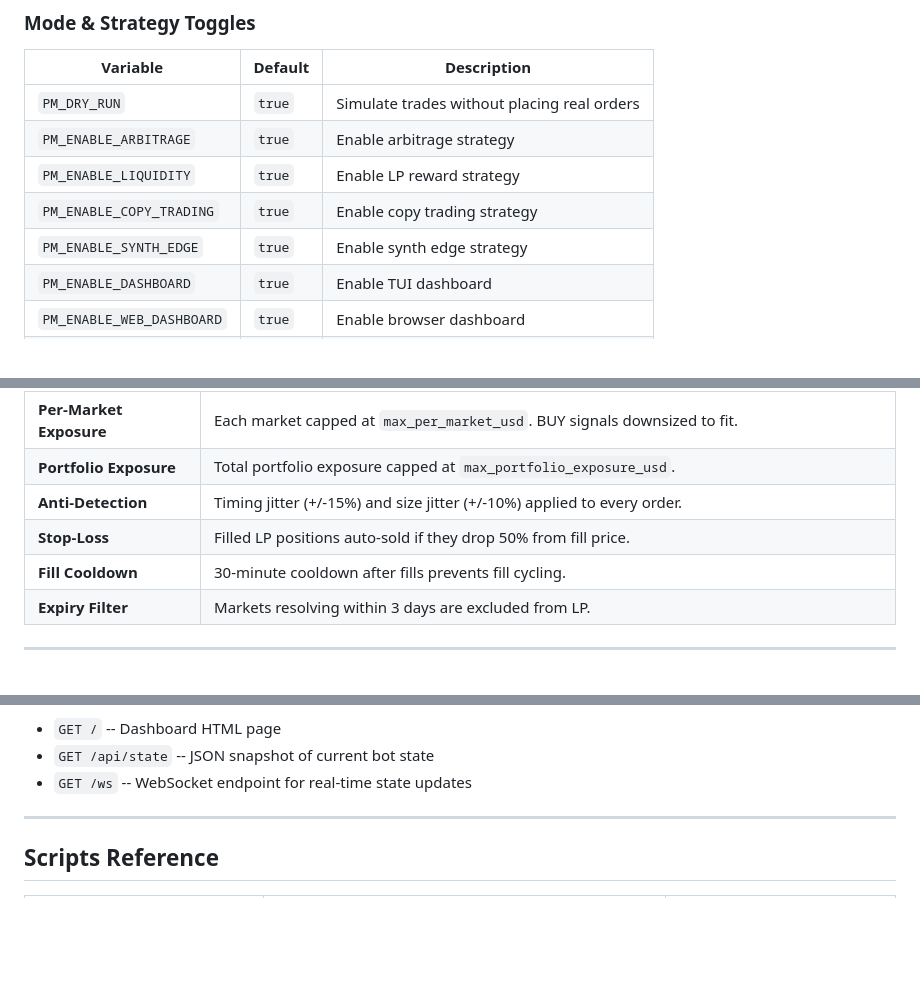
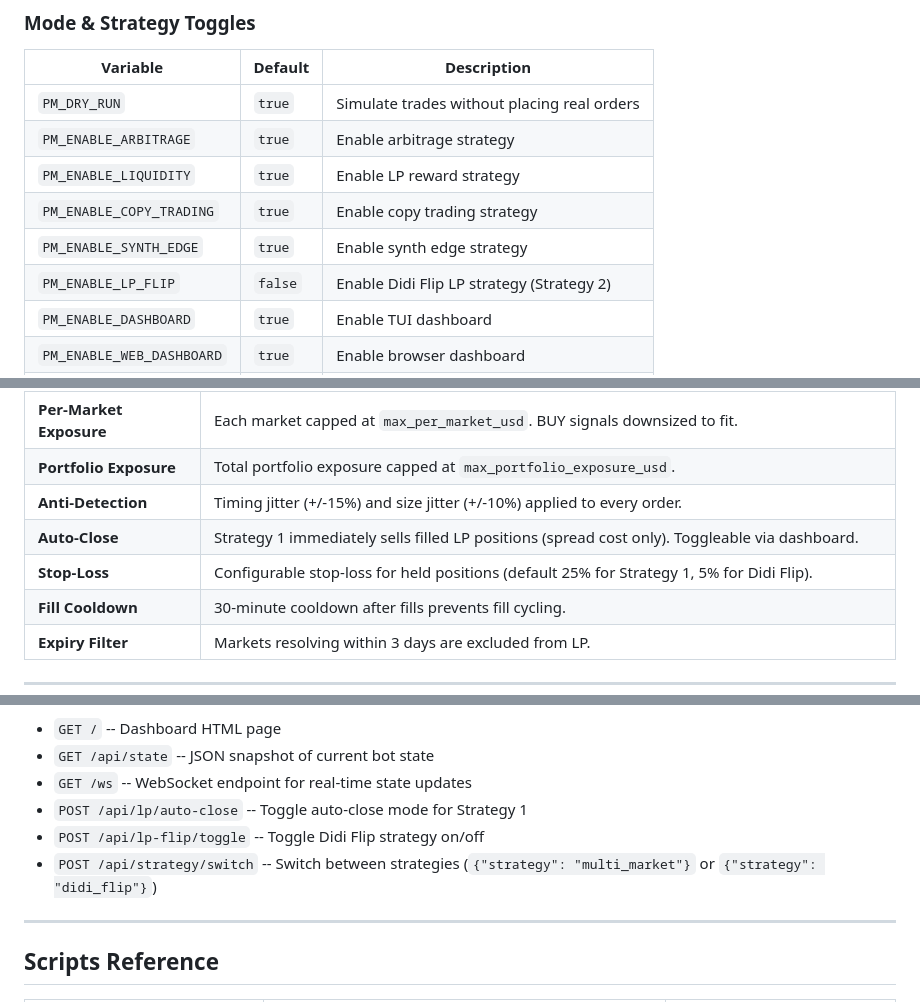
Before and after one commit to himyeticapital/polymarket-lp-bot, a Markdown page: README.md, 3 parts joined by grey strips. Rendered like a GitHub page; blank space fills up the shorter version.

```diff
--- a/README.md
+++ b/README.md
@@ -207,6 +211,7 @@ All configuration is via environment variables with the `PM_` prefix, loaded fro
 | `PM_ENABLE_LIQUIDITY` | `true` | Enable LP reward strategy |
 | `PM_ENABLE_COPY_TRADING` | `true` | Enable copy trading strategy |
 | `PM_ENABLE_SYNTH_EDGE` | `true` | Enable synth edge strategy |
+| `PM_ENABLE_LP_FLIP` | `false` | Enable Didi Flip LP strategy (Strategy 2) |
 | `PM_ENABLE_DASHBOARD` | `true` | Enable TUI dashboard |
 | `PM_ENABLE_WEB_DASHBOARD` | `true` | Enable browser dashboard |
 | `PM_WEB_DASHBOARD_PORT` | `8080` | Web dashboard port |
@@ -376,7 +432,8 @@ The risk manager acts as a pre-trade gate. Every signal must pass through it bef
 | **Per-Market Exposure** | Each market capped at `max_per_market_usd`. BUY signals downsized to fit. |
 | **Portfolio Exposure** | Total portfolio exposure capped at `max_portfolio_exposure_usd`. |
 | **Anti-Detection** | Timing jitter (+/-15%) and size jitter (+/-10%) applied to every order. |
-| **Stop-Loss** | Filled LP positions auto-sold if they drop 50% from fill price. |
+| **Auto-Close** | Strategy 1 immediately sells filled LP positions (spread cost only). Toggleable via dashboard. |
+| **Stop-Loss** | Configurable stop-loss for held positions (default 25% for Strategy 1, 5% for Didi Flip). |
 | **Fill Cooldown** | 30-minute cooldown after fills prevents fill cycling. |
 | **Expiry Filter** | Markets resolving within 3 days are excluded from LP. |
 
@@ -399,6 +456,9 @@ The web dashboard runs on `http://localhost:8080` (configurable via `PM_WEB_DASH
 - `GET /` -- Dashboard HTML page
 - `GET /api/state` -- JSON snapshot of current bot state
 - `GET /ws` -- WebSocket endpoint for real-time state updates
+- `POST /api/lp/auto-close` -- Toggle auto-close mode for Strategy 1
+- `POST /api/lp-flip/toggle` -- Toggle Didi Flip strategy on/off
+- `POST /api/strategy/switch` -- Switch between strategies (`{"strategy": "multi_market"}` or `{"strategy": "didi_flip"}`)
 
 ---
 
```
Also changed, not shown: other parts of README.md (+73 -18 lines).
